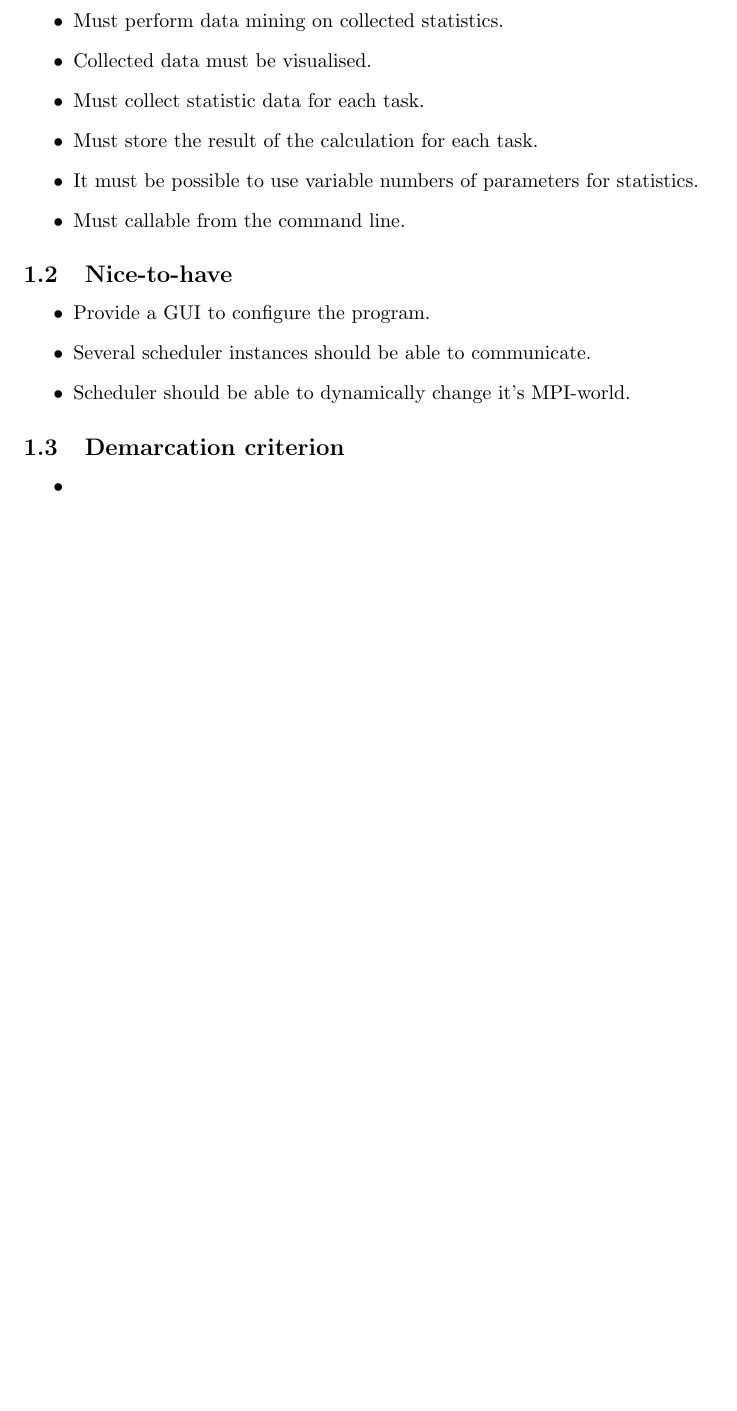
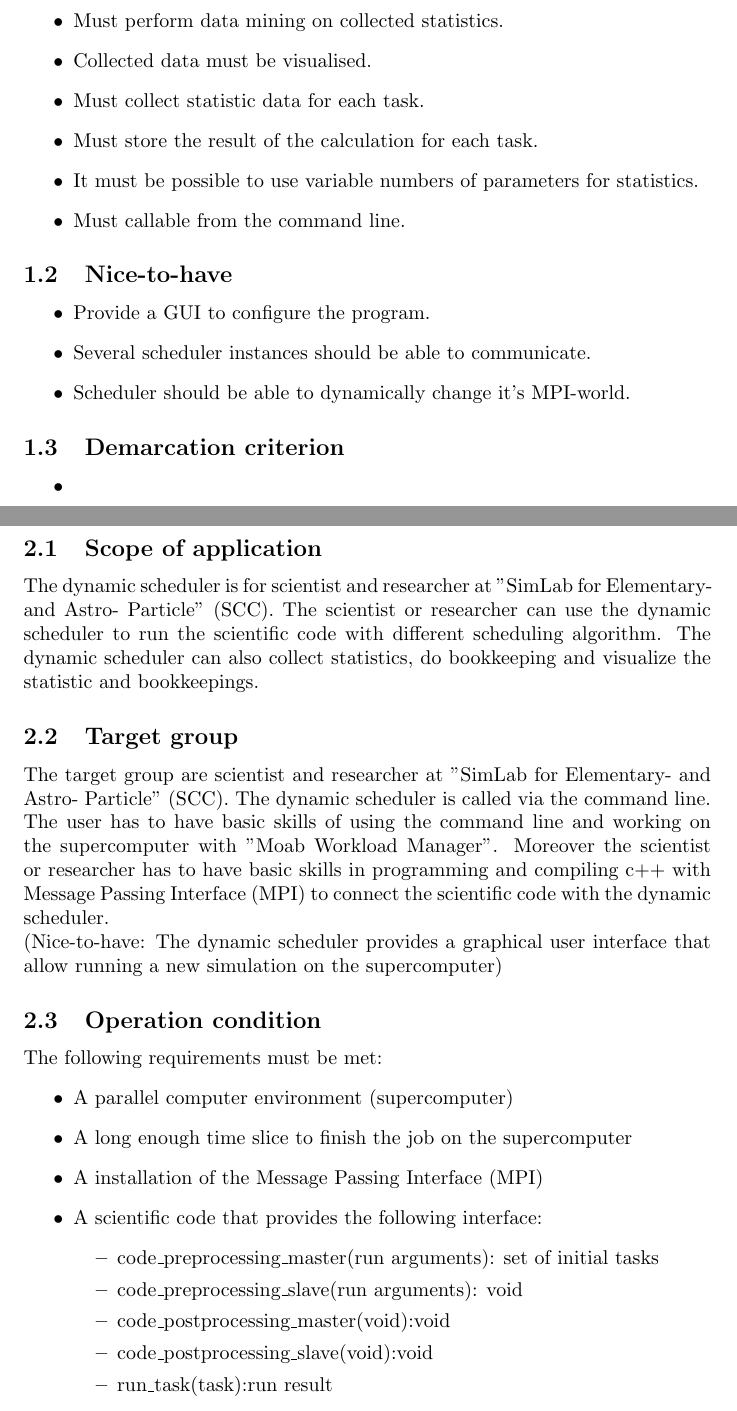
Before and after one commit to ardkastrati/Dynamic-Scheduler, a LaTeX document (docs/specification/specification.tex, which reads docs/specification/sections/product_use.tex): part of page 3 of 11 before the commit and two parts of pages 3 and 4 of 11 after it, the two joined at a grey line, cut so that both start at the same text, the shorter picture padded with empty space. Compiled offline with pdfLaTeX.

Commit message:
Add product use section

```diff
--- a/docs/specification/sections/product_use.tex
+++ b/docs/specification/sections/product_use.tex
@@ -1 +1,29 @@
 \section{Product use}
+
+\subsection{Scope of application}
+The dynamic scheduler is for scientist and researcher at "SimLab for Elementary- and Astro- Particle" (SCC). The scientist or researcher can use the dynamic scheduler to run the scientific code with different scheduling algorithm. The dynamic scheduler can also collect statistics, do bookkeeping and visualize the statistic and bookkeepings.
+
+
+\subsection{Target group}
+
+The target group are scientist and researcher at "SimLab for Elementary- and Astro- Particle" (SCC). The dynamic scheduler is called via the command line. The user has to have basic skills of using the command line and working on the supercomputer with "Moab Workload Manager". Moreover the scientist or researcher has to have basic skills in programming and compiling c++ with Message Passing Interface (MPI) to connect the scientific code with the dynamic scheduler.
+\linebreak
+(Nice-to-have: The dynamic scheduler provides a graphical user interface that allow running a new simulation on the supercomputer)
+
+
+\subsection{Operation condition}
+
+The following requirements must be met:
+\begin{itemize}
+	\item A parallel computer environment (supercomputer)
+	\item A long enough time slice to finish the job on the supercomputer
+	\item A installation of the Message Passing Interface (MPI)
+	\item A scientific code that provides the following interface:
+		\begin{itemize}
+			\item code\_preprocessing\_master(run arguments): set of initial tasks
+			\item code\_preprocessing\_slave(run arguments): void
+			\item  code\_postprocessing\_master(void):void
+			\item  code\_postprocessing\_slave(void):void
+			\item run\_task(task):run result
+		\end{itemize}
+\end{itemize}
```
